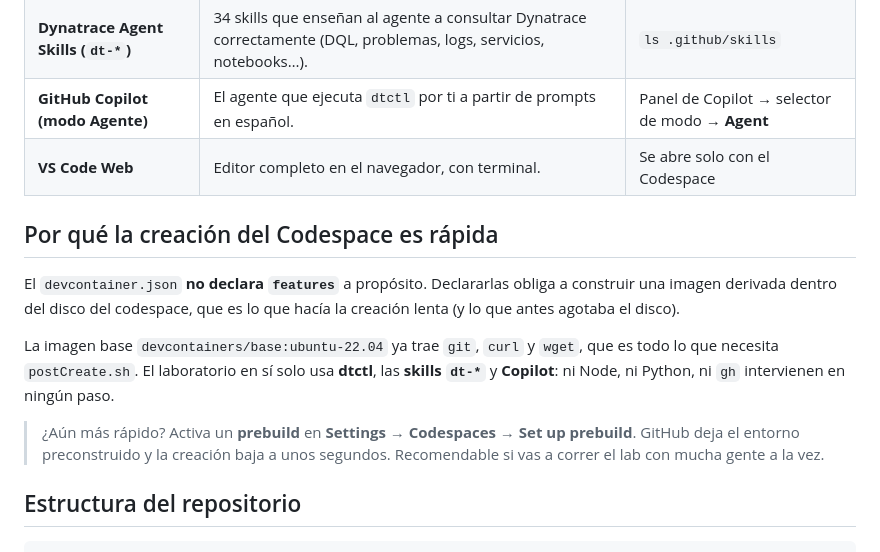
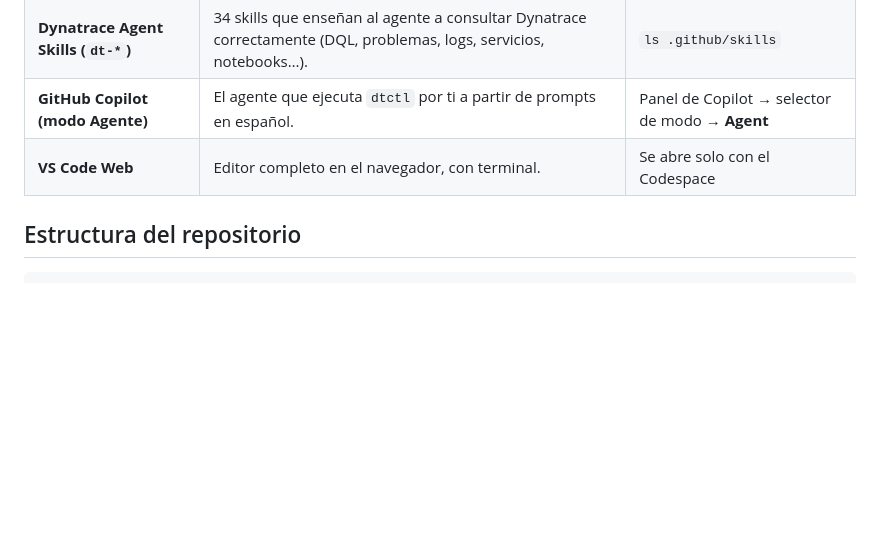
Before and after one commit to Edunzz/lima_2026, a Markdown page: README.md, the part around the change. Rendered like a GitHub page; blank space fills up the shorter version.

```diff
--- a/README.md
+++ b/README.md
@@ -78,22 +78,6 @@ bórralo al terminar.
 | **Dynatrace Agent Skills (`dt-*`)** | 34 skills que enseñan al agente a consultar Dynatrace correctamente (DQL, problemas, logs, servicios, notebooks…). | `ls .github/skills` |
 | **GitHub Copilot (modo Agente)** | El agente que ejecuta `dtctl` por ti a partir de prompts en español. | Panel de Copilot → selector de modo → **Agent** |
 | **VS Code Web** | Editor completo en el navegador, con terminal. | Se abre solo con el Codespace |
-
-## Por qué la creación del Codespace es rápida
-
-El `devcontainer.json` **no declara `features`** a propósito. Declararlas obliga
-a construir una imagen derivada dentro del disco del codespace, que es lo que
-hacía la creación lenta (y lo que antes agotaba el disco).
-
-La imagen base `devcontainers/base:ubuntu-22.04` ya trae `git`, `curl` y `wget`,
-que es todo lo que necesita `postCreate.sh`. El laboratorio en sí solo usa
-**dtctl**, las **skills `dt-*`** y **Copilot**: ni Node, ni Python, ni `gh`
-intervienen en ningún paso.
-
-> ¿Aún más rápido? Activa un **prebuild** en
-> **Settings → Codespaces → Set up prebuild**. GitHub deja el entorno
-> preconstruido y la creación baja a unos segundos. Recomendable si vas a correr
-> el lab con mucha gente a la vez.
 
 ## Estructura del repositorio
 
```
